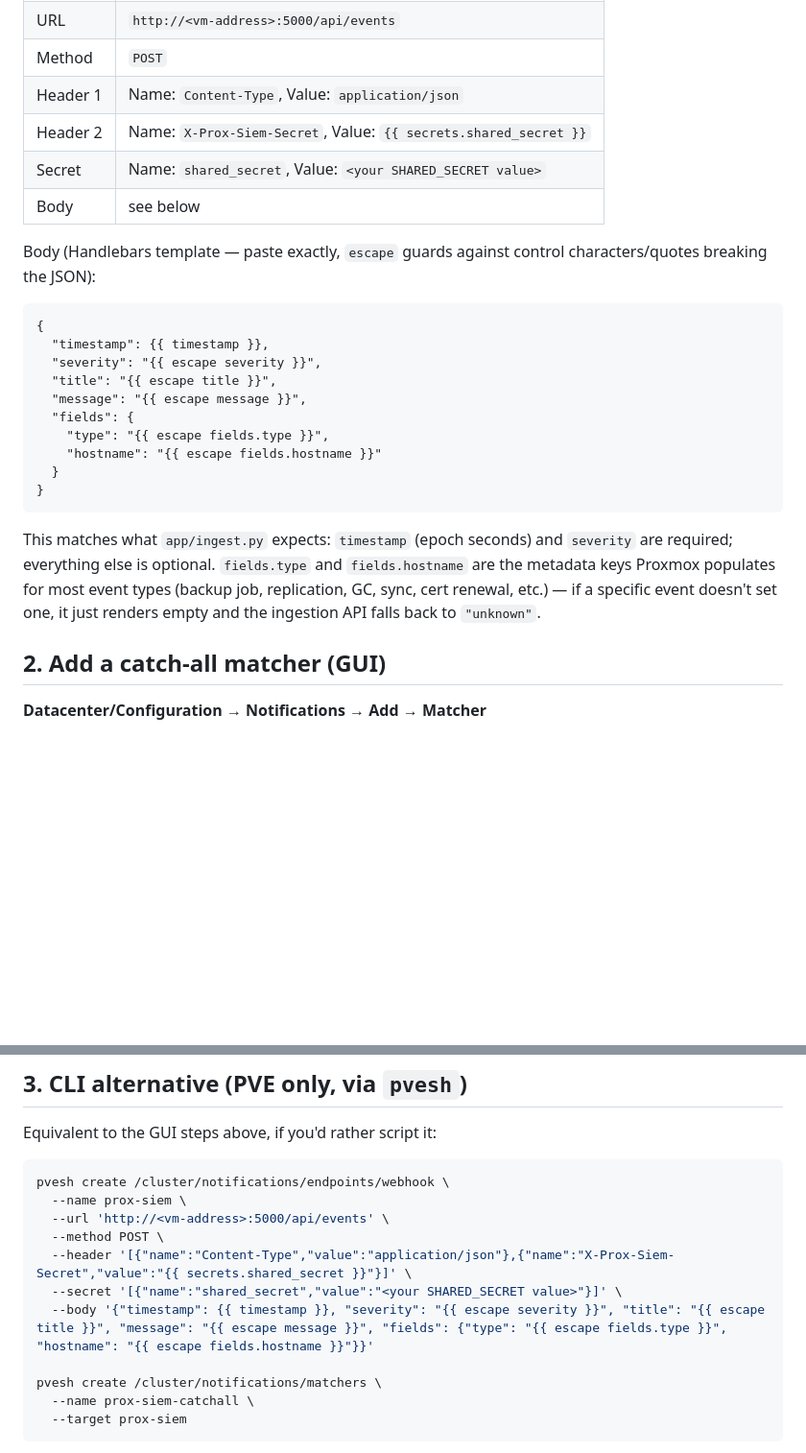
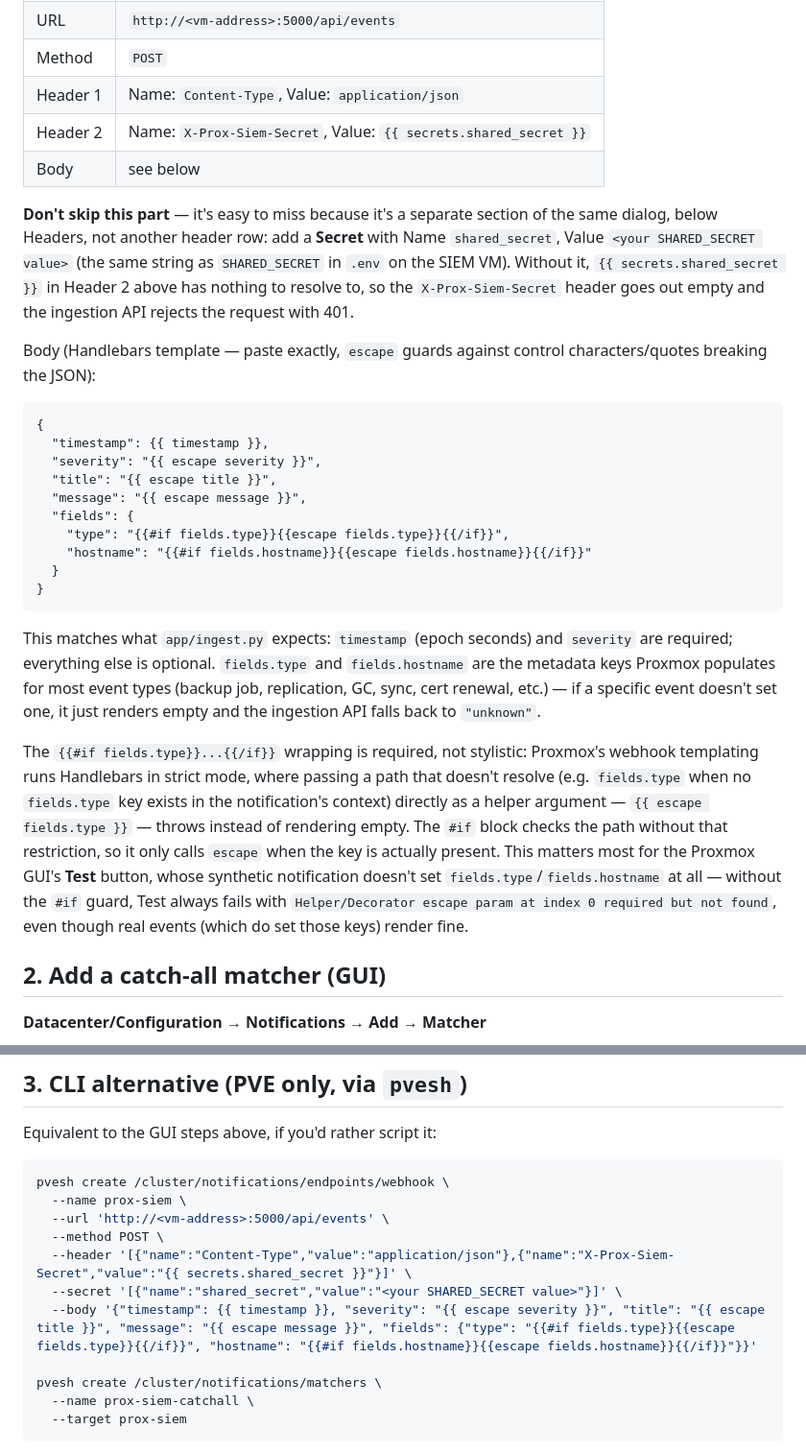
Before and after one commit to barmine/prox-siem, a Markdown page: docs/webhook-setup.md, 2 parts joined by grey strips. Shown at 96% size. GitHub-like rendering; blank space fills up the shorter version.

````diff
--- a/docs/webhook-setup.md
+++ b/docs/webhook-setup.md
@@ -31,8 +31,15 @@ On each host: **Datacenter → Notifications → Add → Webhook** (PVE) or
 | Method | `POST` |
 | Header 1 | Name: `Content-Type`, Value: `application/json` |
 | Header 2 | Name: `X-Prox-Siem-Secret`, Value: `{{ secrets.shared_secret }}` |
-| Secret | Name: `shared_secret`, Value: `<your SHARED_SECRET value>` |
 | Body | see below |
+
+**Don't skip this part** — it's easy to miss because it's a separate
+section of the same dialog, below Headers, not another header row: add a
+**Secret** with Name `shared_secret`, Value `<your SHARED_SECRET value>`
+(the same string as `SHARED_SECRET` in `.env` on the SIEM VM). Without it,
+`{{ secrets.shared_secret }}` in Header 2 above has nothing to resolve to,
+so the `X-Prox-Siem-Secret` header goes out empty and the ingestion API
+rejects the request with 401.
 
 Body (Handlebars template — paste exactly, `escape` guards against control
 characters/quotes breaking the JSON):
@@ -44,8 +51,8 @@ characters/quotes breaking the JSON):
   "title": "{{ escape title }}",
   "message": "{{ escape message }}",
   "fields": {
-    "type": "{{ escape fields.type }}",
-    "hostname": "{{ escape fields.hostname }}"
+    "type": "{{#if fields.type}}{{escape fields.type}}{{/if}}",
+    "hostname": "{{#if fields.hostname}}{{escape fields.hostname}}{{/if}}"
   }
 }
 ```
@@ -56,6 +63,19 @@ This matches what `app/ingest.py` expects: `timestamp` (epoch seconds) and
 types (backup job, replication, GC, sync, cert renewal, etc.) — if a
 specific event doesn't set one, it just renders empty and the ingestion API
 falls back to `"unknown"`.
+
+The `{{#if fields.type}}...{{/if}}` wrapping is required, not stylistic:
+Proxmox's webhook templating runs Handlebars in strict mode, where passing
+a path that doesn't resolve (e.g. `fields.type` when no `fields.type` key
+exists in the notification's context) directly as a helper argument —
+`{{ escape fields.type }}` — throws instead of rendering empty. The
+`#if` block checks the path without that restriction, so it only calls
+`escape` when the key is actually present. This matters most for the
+Proxmox GUI's **Test** button, whose synthetic notification doesn't set
+`fields.type`/`fields.hostname` at all — without the `#if` guard, Test
+always fails with `Helper/Decorator escape param at index 0 required but
+not found`, even though real events (which do set those keys) render
+fine.
 
 ## 2. Add a catch-all matcher (GUI)
 
@@ -83,7 +103,7 @@ pvesh create /cluster/notifications/endpoints/webhook \
   --method POST \
   --header '[{"name":"Content-Type","value":"application/json"},{"name":"X-Prox-Siem-Secret","value":"{{ secrets.shared_secret }}"}]' \
   --secret '[{"name":"shared_secret","value":"<your SHARED_SECRET value>"}]' \
-  --body '{"timestamp": {{ timestamp }}, "severity": "{{ escape severity }}", "title": "{{ escape title }}", "message": "{{ escape message }}", "fields": {"type": "{{ escape fields.type }}", "hostname": "{{ escape fields.hostname }}"}}'
+  --body '{"timestamp": {{ timestamp }}, "severity": "{{ escape severity }}", "title": "{{ escape title }}", "message": "{{ escape message }}", "fields": {"type": "{{#if fields.type}}{{escape fields.type}}{{/if}}", "hostname": "{{#if fields.hostname}}{{escape fields.hostname}}{{/if}}"}}'
 
 pvesh create /cluster/notifications/matchers \
   --name prox-siem-catchall \
````
Also changed, not shown: README.md (+23 -7 lines), docs/log-shipping-setup.md (+40 -0 lines).
